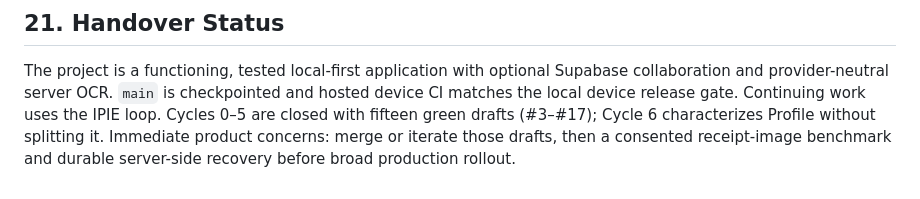
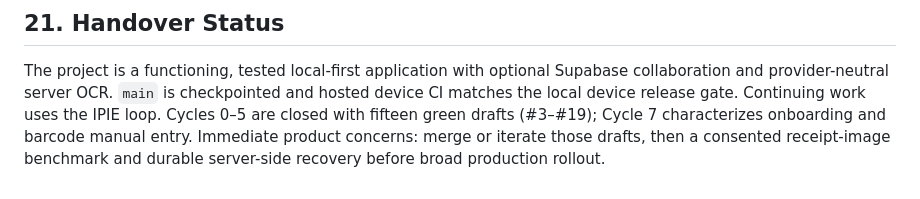
Before and after one commit to Codygrant3/no-fridge-spoil, a Markdown page: docs/CURSOR_HANDOVER.md, the part around the change. GitHub-like rendering.

Commit message:
Note Cycle 7 in the handover status.
Co-authored-by: Codygrant3 <Codygrant3@users.noreply.github.com>

```diff
--- a/docs/CURSOR_HANDOVER.md
+++ b/docs/CURSOR_HANDOVER.md
@@ -814,6 +814,6 @@ For the next Cursor session:
 The project is a functioning, tested local-first application with optional Supabase collaboration
 and provider-neutral server OCR. `main` is checkpointed and hosted device CI matches the local
 device release gate. Continuing work uses the IPIE loop. Cycles 0–5 are closed with fifteen green
-drafts (#3–#17); Cycle 6 characterizes Profile without splitting it. Immediate product concerns:
+drafts (#3–#19); Cycle 7 characterizes onboarding and barcode manual entry. Immediate product concerns:
 merge or iterate those drafts, then a consented receipt-image benchmark and durable server-side
 recovery before broad production rollout.
```
